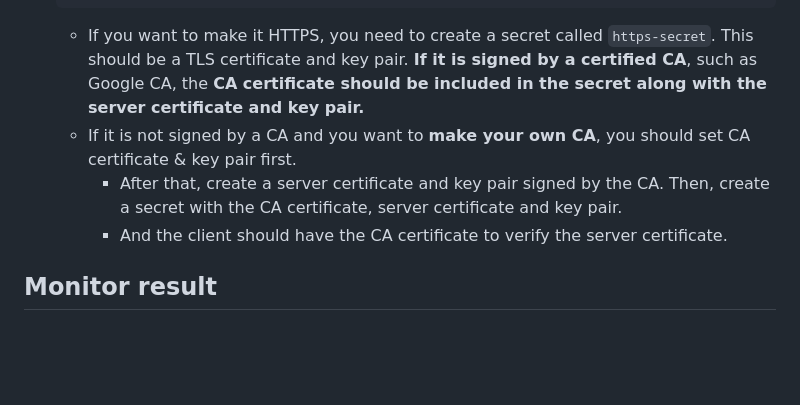
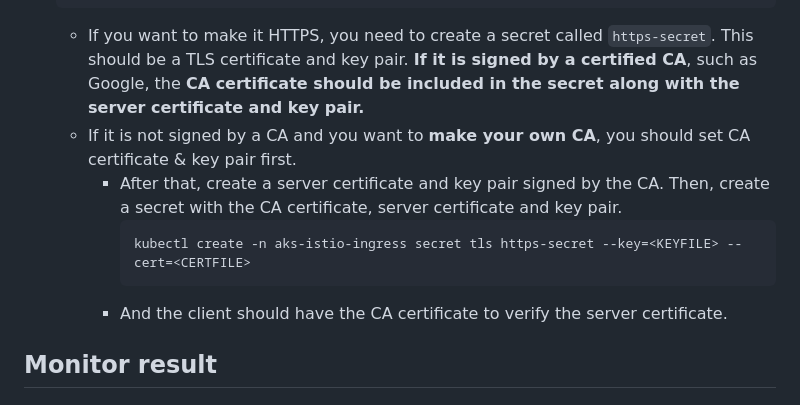
Before and after one commit to n-y-kim/aks-test-app, a Markdown page: README.md, the part around the change. Drawn GitHub-style; blank space fills up the shorter version.

Commit message:
Add create secret step

````diff
--- a/README.md
+++ b/README.md
@@ -189,9 +189,12 @@ containers:
       # protocol: HTTP
     ```
 
-    * If you want to make it HTTPS, you need to create a secret called `https-secret`. This should be a TLS certificate and key pair. **If it is signed by a certified CA**, such as Google CA, the **CA certificate should be included in the secret along with the server certificate and key pair.**
+    * If you want to make it HTTPS, you need to create a secret called `https-secret`. This should be a TLS certificate and key pair. **If it is signed by a certified CA**, such as Google, the **CA certificate should be included in the secret along with the server certificate and key pair.**
     * If it is not signed by a CA and you want to **make your own CA**, you should set CA certificate & key pair first.
       * After that, create a server certificate and key pair signed by the CA. Then, create a secret with the CA certificate, server certificate and key pair.
+        ```bash
+        kubectl create -n aks-istio-ingress secret tls https-secret --key=<KEYFILE> --cert=<CERTFILE>
+        ```
       * And the client should have the CA certificate to verify the server certificate.
 
 ## Monitor result
````
